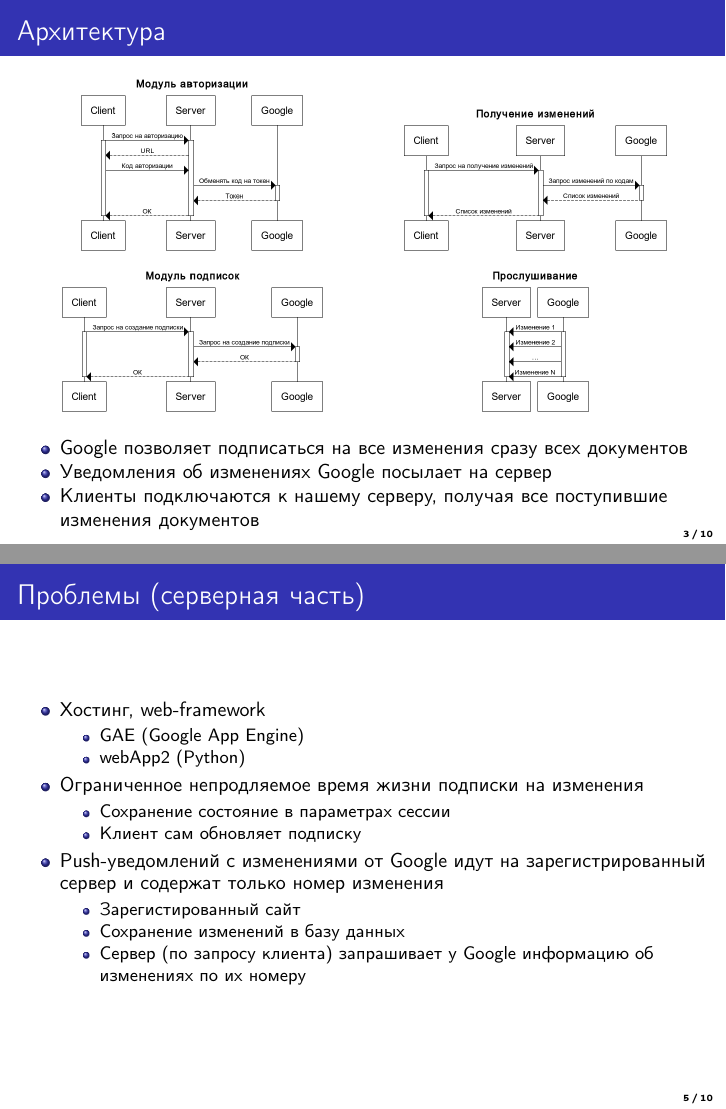
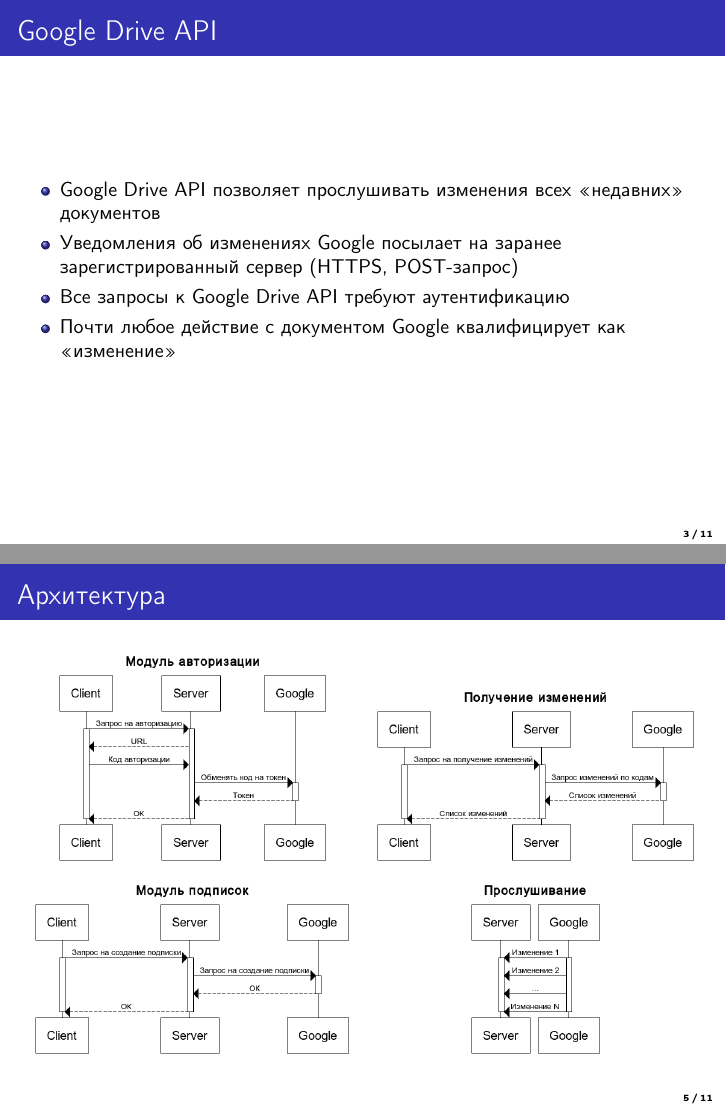
Before and after one commit to Doxxer/AUGoogleNotifier, LaTeX slides (Presentation/presentation.tex): pages 10 and 18 of 37 before the commit and pages 12 and 15 of 40 after it, joined at a grey line. Compiled offline with pdfLaTeX.

Commit message:
presentation fix

```diff
--- a/Presentation/presentation.tex
+++ b/Presentation/presentation.tex
@@ -38,35 +38,20 @@
         \end{itemize}
     \end{frame}
 
-    \begin{frame}\frametitle{Архитектура}
-    	\begin{figure}[ht]
-            \begin{minipage}[b]{0.5\linewidth}
-                \centering
-                \includegraphics[scale=0.25]{auth.png}
-            \end{minipage}%%
-            \begin{minipage}[b]{0.5\linewidth}
-                \centering
-	            \includegraphics[scale=0.25]{changes.png}
-            \end{minipage}
-            \begin{minipage}[b]{0.5\linewidth}
-    	        \centering
-                \includegraphics[scale=0.25]{subscription.png}
-            \end{minipage}%%
-            \begin{minipage}[b]{0.5\linewidth}
-                \centering
-                \includegraphics[scale=0.25]{listening.png}
-            \end{minipage}
-        \end{figure}
+    \begin{frame}\frametitle{Google Drive API}
         \begin{itemize}%[<+->]
-            \item	Google позволяет подписаться на все изменения сразу всех документов
             \pause
-            \item   Уведомления об изменениях Google посылает на сервер
+            \item	Google Drive API позволяет прослушивать изменения всех <<недавних>> документов
             \pause
-            \item   Клиенты подключаются к нашему серверу, получая все поступившие изменения документов
+            \item   Уведомления об изменениях Google посылает на заранее зарегистрированный сервер (HTTPS, POST-запрос)
+            \pause
+            \item   Все запросы к Google Drive API требуют аутентификацию
+            \pause
+            \item   Почти любое действие с документом Google квалифицирует как <<изменение>>
         \end{itemize}
     \end{frame}
 
-    \begin{frame}\frametitle{Задачи}
+	\begin{frame}\frametitle{Задачи}
         \begin{itemize}%[<+->]
         	\item Серверная часть
 	        \begin{itemize}
@@ -82,6 +67,27 @@
                 \item модуль визуализации уведомлений (notifications)
             \end{itemize}
         \end{itemize}
+    \end{frame}
+
+    \begin{frame}\frametitle{Архитектура}
+    	\begin{figure}[ht]
+            \begin{minipage}[b]{0.5\linewidth}
+                \centering
+                \includegraphics[scale=0.3]{auth.png}
+            \end{minipage}%%
+            \begin{minipage}[b]{0.5\linewidth}
+                \centering
+	            \includegraphics[scale=0.3]{changes.png}
+            \end{minipage}
+            \begin{minipage}[b]{0.5\linewidth}
+    	        \centering
+                \includegraphics[scale=0.3]{subscription.png}
+            \end{minipage}%%
+            \begin{minipage}[b]{0.5\linewidth}
+                \centering
+                \includegraphics[scale=0.3]{listening.png}
+            \end{minipage}
+        \end{figure}
     \end{frame}
 
     \begin{frame}\frametitle{Проблемы (серверная часть)}
```
Also changed, not shown: Presentation/presentation.pdf (added), Presentation/presentation.tex (6 more changed lines), 1 other file.
